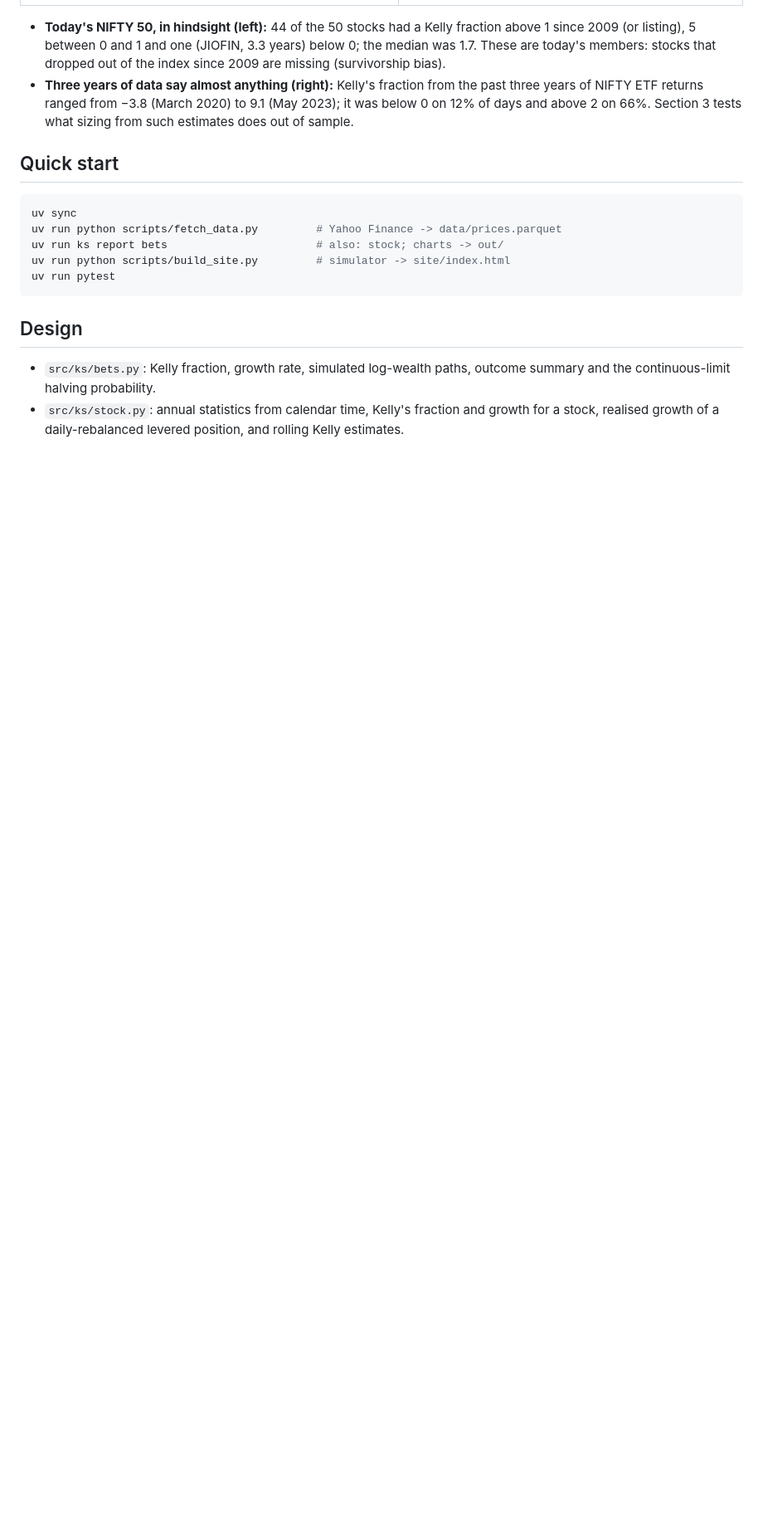
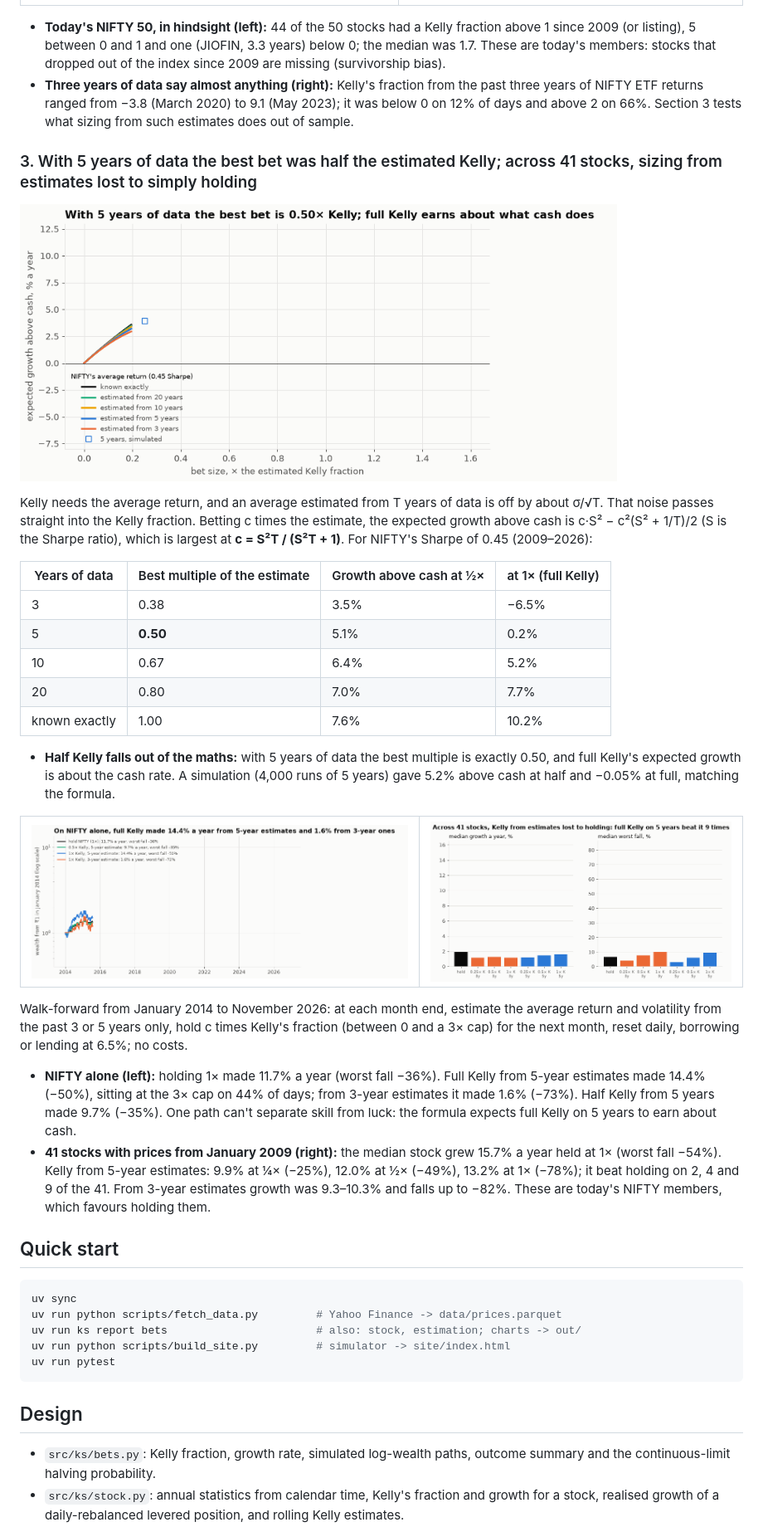
Before and after one commit to Dhirajdas18/kelly-simulator, a Markdown page: README.md, the part around one of its changes. Shown at 83% size. Rendered like a GitHub page; pictures changed too: docs/img/est_nifty.gif (added), docs/img/est_stocks.gif (added), docs/img/est_theory.gif (added); blank space fills up the shorter version.

````diff
--- a/README.md
+++ b/README.md
@@ -97,12 +97,51 @@ reset every day and cash or borrowing at 6.5% for the calendar days between clos
   ETF returns ranged from −3.8 (March 2020) to 9.1 (May 2023); it was below 0 on 12% of days and above 2 on
   66%. Section 3 tests what sizing from such estimates does out of sample.
 
+### 3. With 5 years of data the best bet was half the estimated Kelly; across 41 stocks, sizing from estimates lost to simply holding
+
+<a href="docs/img/est_theory.png"><picture><source media="(prefers-reduced-motion: reduce)" srcset="docs/img/est_theory.png"><img src="docs/img/est_theory.gif" alt="Expected growth above cash against the multiple of an estimated Kelly fraction, for estimates from 3, 5, 10 and 20 years and for a known edge" width="720"></picture></a>
+
+Kelly needs the average return, and an average estimated from T years of data is off by about σ/√T. That
+noise passes straight into the Kelly fraction. Betting c times the estimate, the expected growth above cash
+is c·S² − c²(S² + 1/T)/2 (S is the Sharpe ratio), which is largest at **c = S²T / (S²T + 1)**. For NIFTY's
+Sharpe of 0.45 (2009–2026):
+
+| Years of data | Best multiple of the estimate | Growth above cash at ½× | at 1× (full Kelly) |
+|---|---|---|---|
+| 3 | 0.38 | 3.5% | −6.5% |
+| 5 | **0.50** | 5.1% | 0.2% |
+| 10 | 0.67 | 6.4% | 5.2% |
+| 20 | 0.80 | 7.0% | 7.7% |
+| known exactly | 1.00 | 7.6% | 10.2% |
+
+- **Half Kelly falls out of the maths:** with 5 years of data the best multiple is exactly 0.50, and full
+  Kelly's expected growth is about the cash rate. A simulation (4,000 runs of 5 years) gave 5.2% above cash
+  at half and −0.05% at full, matching the formula.
+
+<table><tr>
+<td><a href="docs/img/est_nifty.png"><picture><source media="(prefers-reduced-motion: reduce)" srcset="docs/img/est_nifty.png"><img src="docs/img/est_nifty.gif" alt="NIFTY wealth from 2014 holding 1x against Kelly sized monthly from 5-year and 3-year estimates"></picture></a></td>
+<td><a href="docs/img/est_stocks.png"><picture><source media="(prefers-reduced-motion: reduce)" srcset="docs/img/est_stocks.png"><img src="docs/img/est_stocks.gif" alt="Median growth and median worst fall across 41 stocks for holding against Kelly sized from 3- and 5-year estimates"></picture></a></td>
+</tr></table>
+
+Walk-forward from January 2014 to November 2026: at each month end, estimate the average return and
+volatility from the past 3 or 5 years only, hold c times Kelly's fraction (between 0 and a 3× cap) for the
+next month, reset daily, borrowing or lending at 6.5%; no costs.
+
+- **NIFTY alone (left):** holding 1× made 11.7% a year (worst fall −36%). Full Kelly from 5-year estimates
+  made 14.4% (−50%), sitting at the 3× cap on 44% of days; from 3-year estimates it made 1.6% (−73%).
+  Half Kelly from 5 years made 9.7% (−35%). One path can't separate skill from luck: the formula expects
+  full Kelly on 5 years to earn about cash.
+- **41 stocks with prices from January 2009 (right):** the median stock grew 15.7% a year held at 1× (worst
+  fall −54%). Kelly from 5-year estimates: 9.9% at ¼× (−25%), 12.0% at ½× (−49%), 13.2% at 1× (−78%); it
+  beat holding on 2, 4 and 9 of the 41. From 3-year estimates growth was 9.3–10.3% and falls up to −82%.
+  These are today's NIFTY members, which favours holding them.
+
 ## Quick start
 
 ```bash
 uv sync
 uv run python scripts/fetch_data.py         # Yahoo Finance -> data/prices.parquet
-uv run ks report bets                       # also: stock; charts -> out/
+uv run ks report bets                       # also: stock, estimation; charts -> out/
 uv run python scripts/build_site.py         # simulator -> site/index.html
 uv run pytest
 ```
````
Also changed, not shown: other parts of README.md (+3 -1 lines), docs/img/est_nifty.png (added), docs/img/est_stocks.png (added), docs/img/est_theory.png (added), 8 other files.
